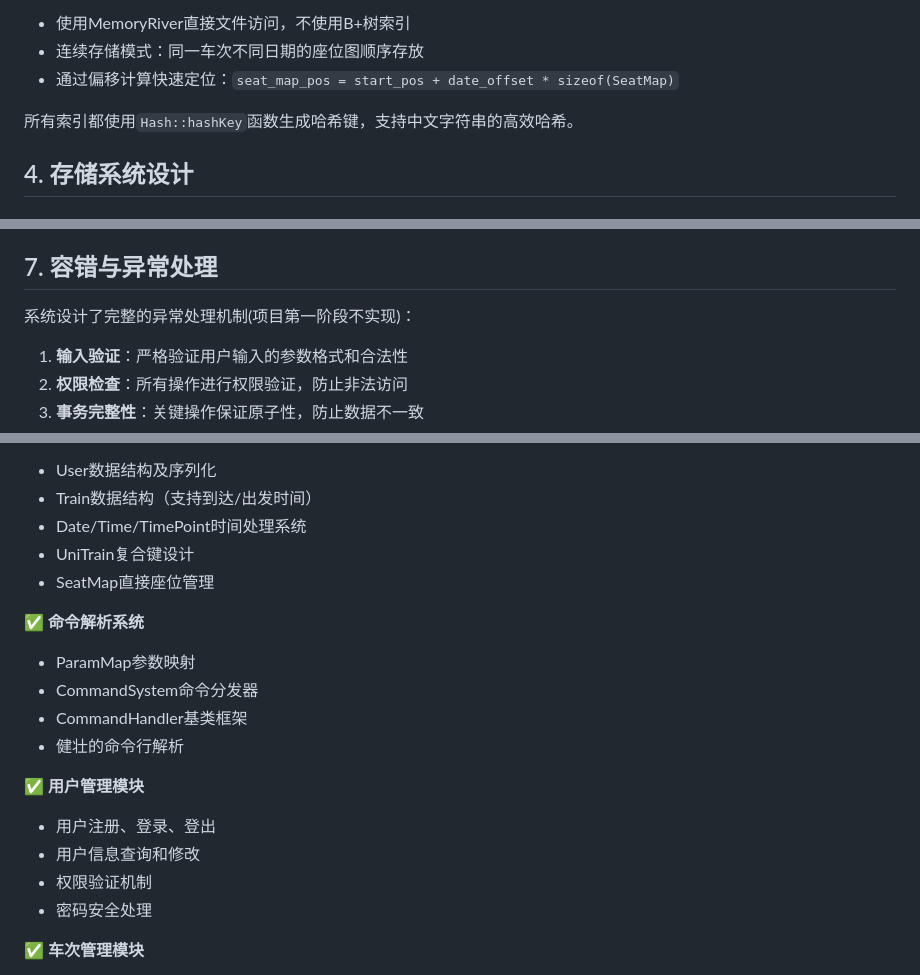
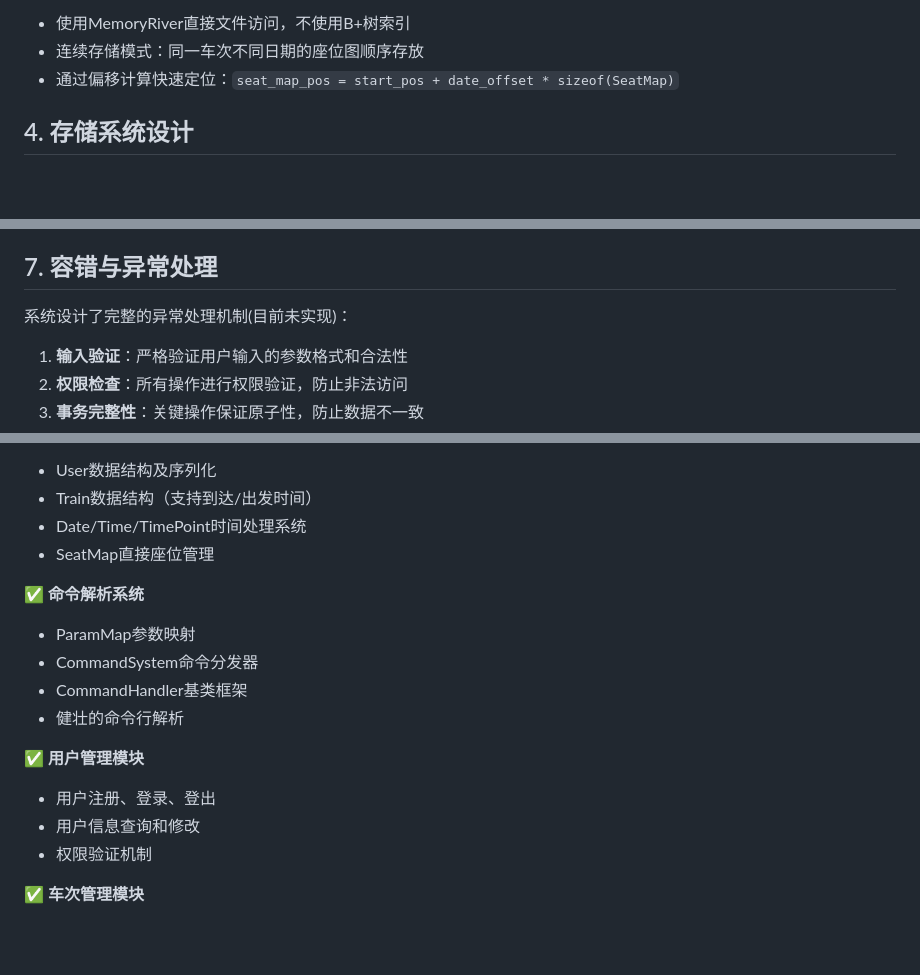
Before and after one commit to zxsheather/Ticket-System-2025, a Markdown page: docs/overall-design-document.md, 3 parts joined by grey strips. GitHub-like rendering; blank space fills up the shorter version.

```diff
--- a/docs/overall-design-document.md
+++ b/docs/overall-design-document.md
@@ -252,7 +246,6 @@ struct Order {
 - 连续存储模式：同一车次不同日期的座位图顺序存放
 - 通过偏移计算快速定位：`seat_map_pos = start_pos + date_offset * sizeof(SeatMap)`
 
-所有索引都使用`Hash::hashKey`函数生成哈希键，支持中文字符串的高效哈希。
 
 ## 4. 存储系统设计
 
@@ -1055,7 +1040,7 @@ struct TransferTicketInfo {
 
 ## 7. 容错与异常处理
 
-系统设计了完整的异常处理机制(项目第一阶段不实现)：
+系统设计了完整的异常处理机制(目前未实现)：
 
 1. **输入验证**：严格验证用户输入的参数格式和合法性
 2. **权限检查**：所有操作进行权限验证，防止非法访问
@@ -1453,7 +1438,6 @@ struct Result : public OperationResult {
 - User数据结构及序列化
 - Train数据结构（支持到达/出发时间）
 - Date/Time/TimePoint时间处理系统
-- UniTrain复合键设计
 - SeatMap直接座位管理
 
 ✅ **命令解析系统**
@@ -1466,7 +1450,6 @@ struct Result : public OperationResult {
 - 用户注册、登录、登出
 - 用户信息查询和修改
 - 权限验证机制
-- 密码安全处理
 
 ✅ **车次管理模块**
 - 车次添加、删除、发布
```
Also changed, not shown: other parts of docs/overall-design-document.md (+2 -17 lines).
